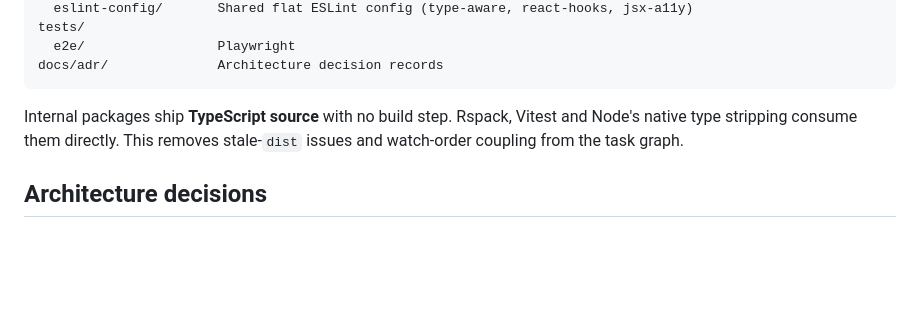
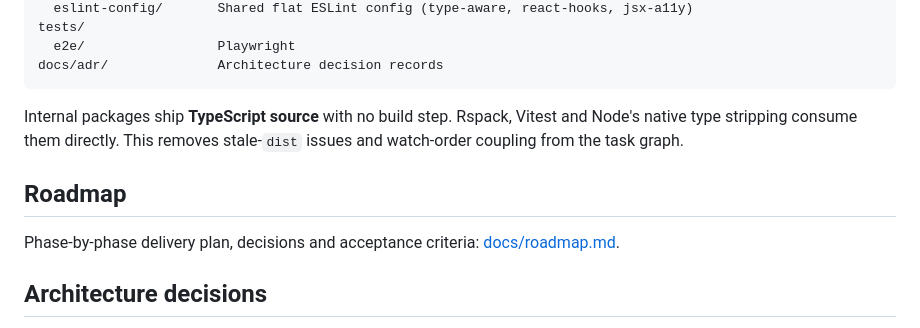
Before and after one commit to GerganaR/pulse-desk, a Markdown page: README.md, the part around the change. GitHub-like rendering; blank space fills up the shorter version.

Commit message:
feat: Introduce detailed project roadmap

```diff
--- a/README.md
+++ b/README.md
@@ -55,6 +55,10 @@ Internal packages ship **TypeScript source** with no build step. Rspack, Vitest
 native type stripping consume them directly. This removes stale-`dist` issues and
 watch-order coupling from the task graph.
 
+## Roadmap
+
+Phase-by-phase delivery plan, decisions and acceptance criteria: [docs/roadmap.md](docs/roadmap.md).
+
 ## Architecture decisions
 
 - [ADR-002: Redux state boundaries](docs/adr/002-redux-state-boundaries.md)
```
Also changed, not shown: docs/roadmap.md (added, +424 -0 lines).
